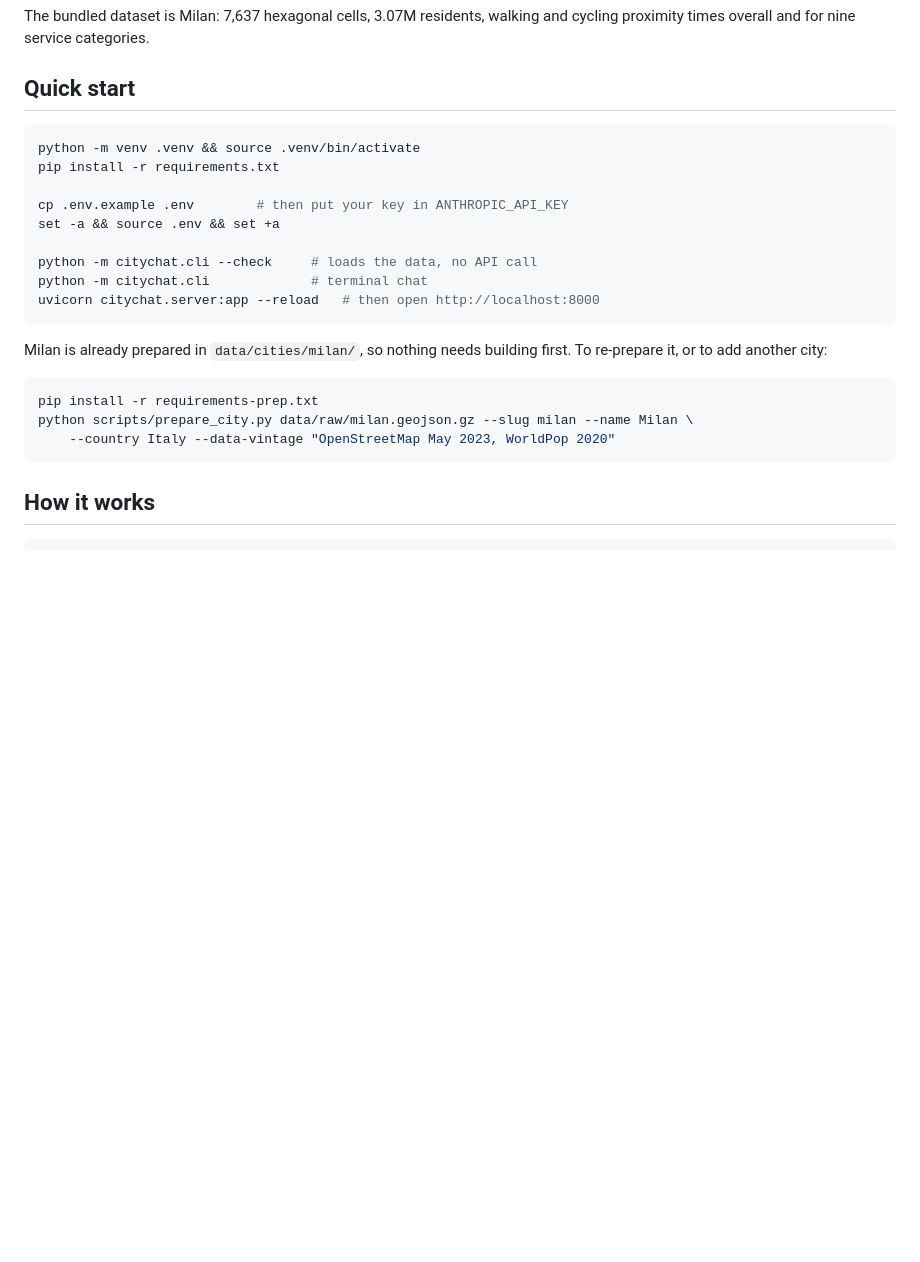
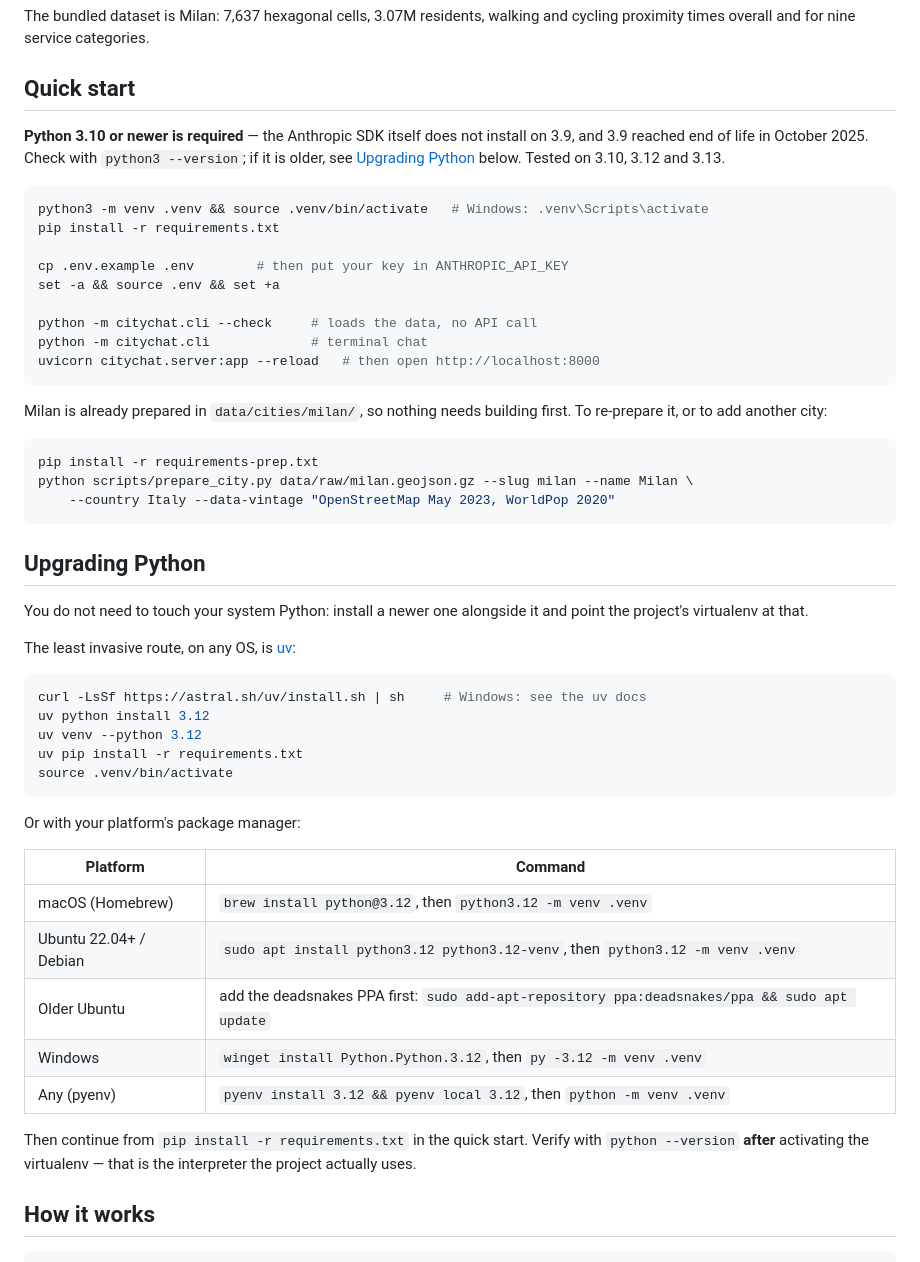
Before and after one commit to matteo-bruno/city-chatbot, a Markdown page: README.md, the part around the change. Drawn GitHub-style; blank space fills up the shorter version.

Commit message:
Document the Python 3.10 floor and how to upgrade
The requirement was only in pyproject.toml, so the quick start read as if
any Python would do. It will not: the Anthropic SDK requires >=3.10, so
`pip install -r requirements.txt` fails outright on 3.9 (which is itself
end-of-life since October 2025).

States the requirement up front with the reason, and adds an upgrade
section covering uv, Homebrew, apt/deadsnakes, winget and pyenv, noting
that a newer interpreter can sit alongside the system one. Verified the
suite passes on 3.10, 3.12 and 3.13.

Co-Authored-By: Claude Opus 5 <noreply@anthropic.com>
Claude-Session: https://claude.ai/code/session_01F5MT3rtQZ2YgaefvvvkpTG

````diff
--- a/README.md
+++ b/README.md
@@ -20,8 +20,13 @@ and cycling proximity times overall and for nine service categories.
 
 ## Quick start
 
+**Python 3.10 or newer is required** — the Anthropic SDK itself does not
+install on 3.9, and 3.9 reached end of life in October 2025. Check with
+`python3 --version`; if it is older, see [Upgrading Python](#upgrading-python)
+below. Tested on 3.10, 3.12 and 3.13.
+
 ```bash
-python -m venv .venv && source .venv/bin/activate
+python3 -m venv .venv && source .venv/bin/activate   # Windows: .venv\Scripts\activate
 pip install -r requirements.txt
 
 cp .env.example .env        # then put your key in ANTHROPIC_API_KEY
@@ -40,6 +45,35 @@ pip install -r requirements-prep.txt
 python scripts/prepare_city.py data/raw/milan.geojson.gz --slug milan --name Milan \
     --country Italy --data-vintage "OpenStreetMap May 2023, WorldPop 2020"
 ```
+
+## Upgrading Python
+
+You do not need to touch your system Python: install a newer one alongside it
+and point the project's virtualenv at that.
+
+The least invasive route, on any OS, is [uv](https://docs.astral.sh/uv/):
+
+```bash
+curl -LsSf https://astral.sh/uv/install.sh | sh     # Windows: see the uv docs
+uv python install 3.12
+uv venv --python 3.12
+uv pip install -r requirements.txt
+source .venv/bin/activate
+```
+
+Or with your platform's package manager:
+
+| Platform | Command |
+|---|---|
+| macOS (Homebrew) | `brew install python@3.12`, then `python3.12 -m venv .venv` |
+| Ubuntu 22.04+ / Debian | `sudo apt install python3.12 python3.12-venv`, then `python3.12 -m venv .venv` |
+| Older Ubuntu | add the deadsnakes PPA first: `sudo add-apt-repository ppa:deadsnakes/ppa && sudo apt update` |
+| Windows | `winget install Python.Python.3.12`, then `py -3.12 -m venv .venv` |
+| Any (pyenv) | `pyenv install 3.12 && pyenv local 3.12`, then `python -m venv .venv` |
+
+Then continue from `pip install -r requirements.txt` in the quick start. Verify
+with `python --version` **after** activating the virtualenv — that is the
+interpreter the project actually uses.
 
 ## How it works
 
````
